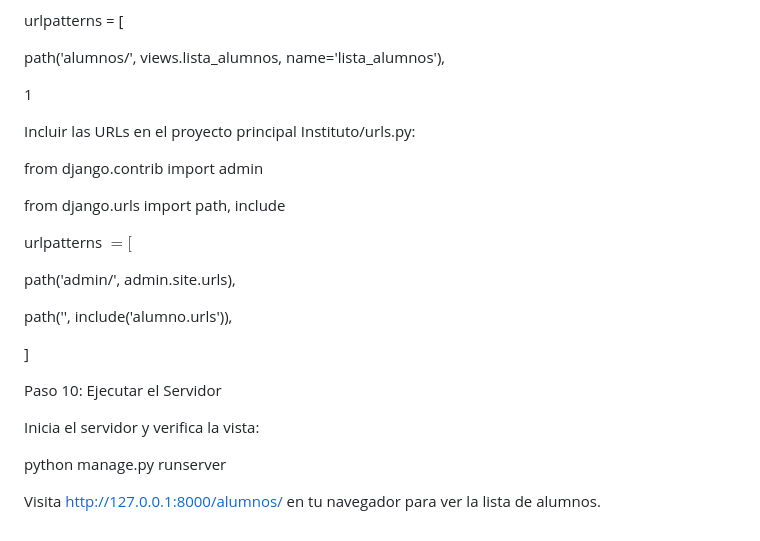
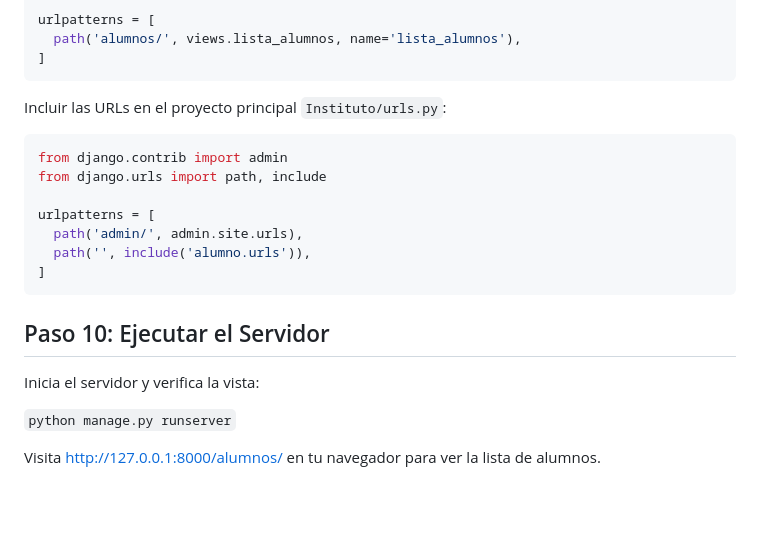
Before and after one commit to matias-ac/tp-desarrollo-backend-django-tutorial, a Markdown page: README.md, the part around one of its changes. GitHub-like rendering; blank space fills up the shorter version.

````diff
--- a/README.md
+++ b/README.md
@@ -227,28 +206,26 @@ from import views
 
 urlpatterns = [
+  path('alumnos/', views.lista_alumnos, name='lista_alumnos'),
+]
+```
 
-path('alumnos/', views.lista_alumnos, name='lista_alumnos'),
+Incluir las URLs en el proyecto principal `Instituto/urls.py`:
 
-1
-
-Incluir las URLs en el proyecto principal Instituto/urls.py:
-
+```python
 from django.contrib import admin
-
 from django.urls import path, include
 
-urlpatterns $=[$
+urlpatterns = [
+  path('admin/', admin.site.urls),
+  path('', include('alumno.urls')),
+]
+```
 
-path('admin/', admin.site.urls),
 
-path('', include('alumno.urls')),
-
-]
-
-Paso 10: Ejecutar el Servidor
+## Paso 10: Ejecutar el Servidor
 
 Inicia el servidor y verifica la vista:
 
-python manage.py runserver
+`python manage.py runserver`
 
 Visita http://127.0.0.1:8000/alumnos/ en tu navegador para ver la lista de alumnos.
````
Also changed, not shown: other parts of README.md (+113 -134 lines).
